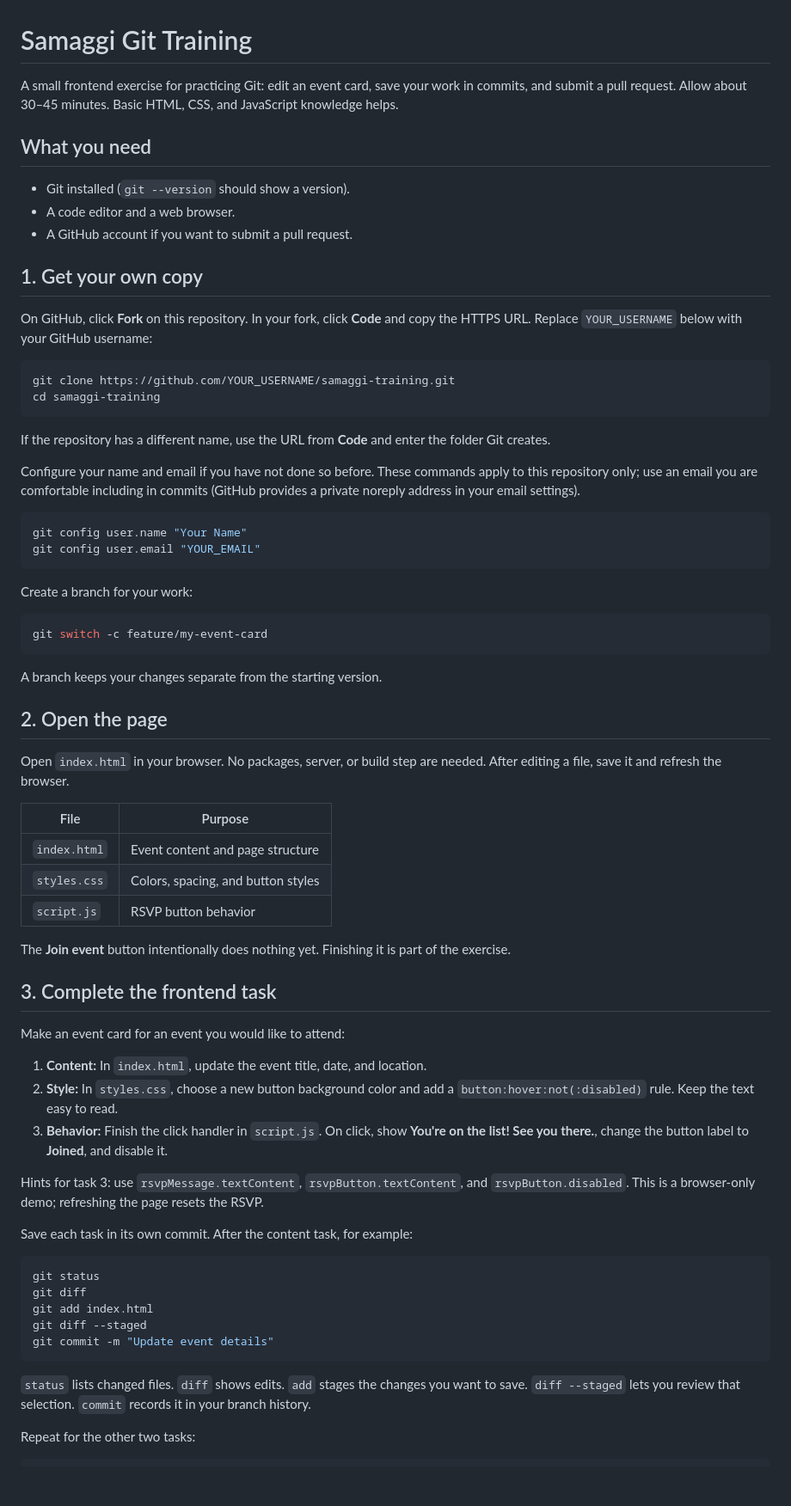
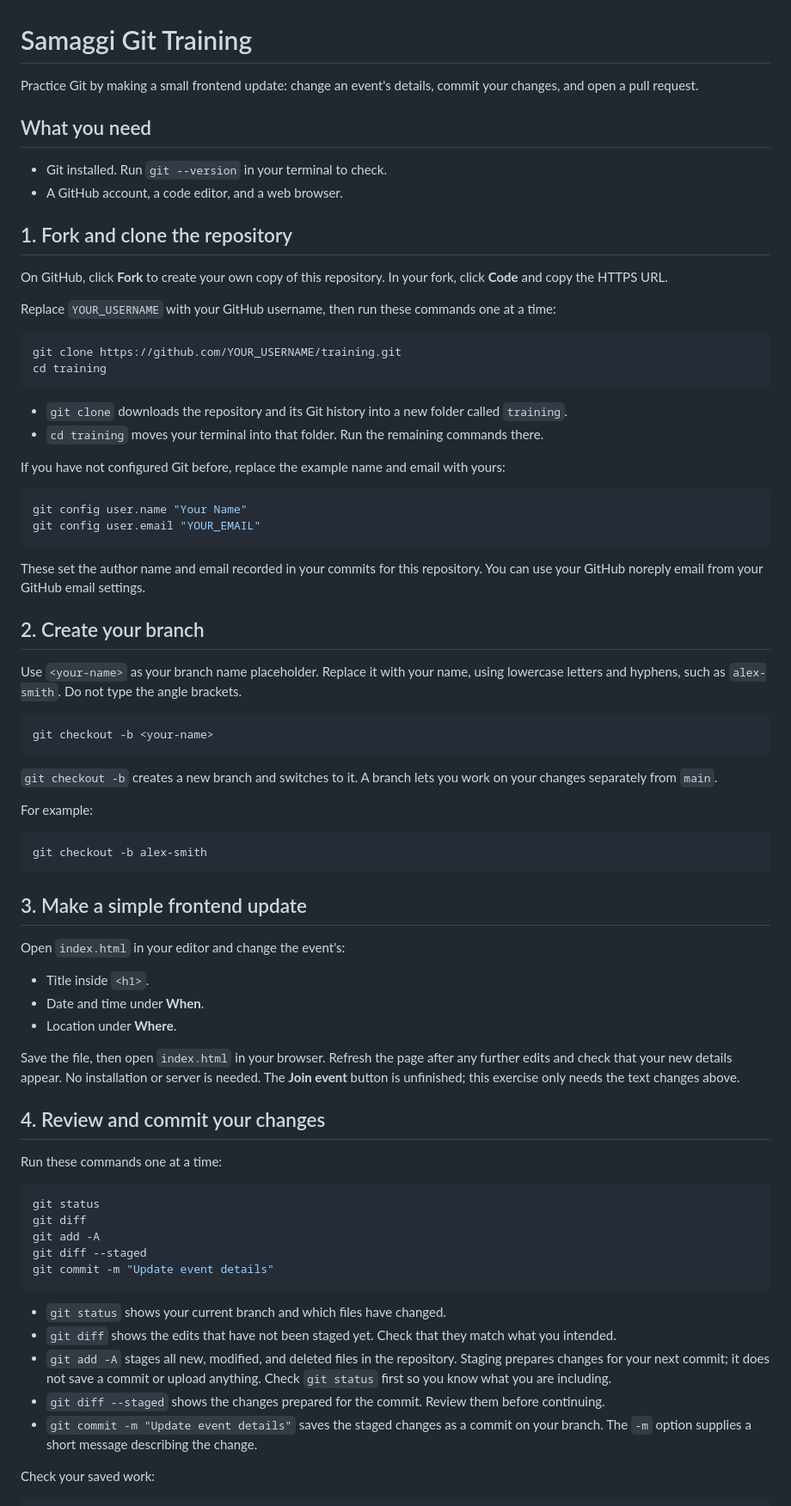
Before and after one commit to Samaggi-Samagom/training, a Markdown page: README.md, the part around one of its changes. Shown at 86% size. GitHub-like rendering; blank space fills up the shorter version.

````diff
--- a/README.md
+++ b/README.md
@@ -1,73 +1,79 @@
 # Samaggi Git Training
 
-A small frontend exercise for practicing Git: edit an event card, save your work in commits, and submit a pull request. Allow about 30–45 minutes. Basic HTML, CSS, and JavaScript knowledge helps.
+Practice Git by making a small frontend update: change an event's details, commit your changes, and open a pull request.
 
 ## What you need
 
-- Git installed (`git --version` should show a version).
-- A code editor and a web browser.
-- A GitHub account if you want to submit a pull request.
+- Git installed. Run `git --version` in your terminal to check.
+- A GitHub account, a code editor, and a web browser.
 
-## 1. Get your own copy
+## 1. Fork and clone the repository
 
-On GitHub, click **Fork** on this repository. In your fork, click **Code** and copy the HTTPS URL. Replace `YOUR_USERNAME` below with your GitHub username:
+On GitHub, click **Fork** to create your own copy of this repository. In your fork, click **Code** and copy the HTTPS URL.
+
+Replace `YOUR_USERNAME` with your GitHub username, then run these commands one at a time:
 
 ```sh
-git clone https://github.com/YOUR_USERNAME/samaggi-training.git
-cd samaggi-training
+git clone https://github.com/YOUR_USERNAME/training.git
+cd training
 ```
 
-If the repository has a different name, use the URL from **Code** and enter the folder Git creates.
+- `git clone` downloads the repository and its Git history into a new folder called `training`.
+- `cd training` moves your terminal into that folder. Run the remaining commands there.
 
-Configure your name and email if you have not done so before. These commands apply to this repository only; use an email you are comfortable including in commits (GitHub provides a private noreply address in your email settings).
+If you have not configured Git before, replace the example name and email with yours:
 
 ```sh
 git config user.name "Your Name"
 git config user.email "YOUR_EMAIL"
 ```
 
-Create a branch for your work:
+These set the author name and email recorded in your commits for this repository. You can use your GitHub noreply email from your GitHub email settings.
+
+## 2. Create your branch
+
+Use `<your-name>` as your branch name placeholder. Replace it with your name, using lowercase letters and hyphens, such as `alex-smith`. Do not type the angle brackets.
 
 ```sh
-git switch -c feature/my-event-card
+git checkout -b <your-name>
 ```
 
-A branch keeps your changes separate from the starting version.
+`git checkout -b` creates a new branch and switches to it. A branch lets you work on your changes separately from `main`.
 
-## 2. Open the page
+For example:
 
-Open `index.html` in your browser. No packages, server, or build step are needed. After editing a file, save it and refresh the browser.
+```sh
+git checkout -b alex-smith
+```
 
-| File | Purpose |
-| --- | --- |
-| `index.html` | Event content and page structure |
-| `styles.css` | Colors, spacing, and button styles |
-| `script.js` | RSVP button behavior |
+## 3. Make a simple frontend update
 
-The **Join event** button intentionally does nothing yet. Finishing it is part of the exercise.
+Open `index.html` in your editor and change the event's:
 
-## 3. Complete the frontend task
+- Title inside `<h1>`.
+- Date and time under **When**.
+- Location under **Where**.
 
-Make an event card for an event you would like to attend:
+Save the file, then open `index.html` in your browser. Refresh the page after any further edits and check that your new details appear. No installation or server is needed. The **Join event** button is unfinished; this exercise only needs the text changes above.
 
-1. **Content:** In `index.html`, update the event title, date, and location.
-2. **Style:** In `styles.css`, choose a new button background color and add a `button:hover:not(:disabled)` rule. Keep the text easy to read.
-3. **Behavior:** Finish the click handler in `script.js`. On click, show **You're on the list! See you there.**, change the button label to **Joined**, and disable it.
+## 4. Review and commit your changes
 
-Hints for task 3: use `rsvpMessage.textContent`, `rsvpButton.textContent`, and `rsvpButton.disabled`. This is a browser-only demo; refreshing the page resets the RSVP.
-
-Save each task in its own commit. After the content task, for example:
+Run these commands one at a time:
 
 ```sh
 git status
 git diff
-git add index.html
+git add -A
 git diff --staged
 git commit -m "Update event details"
 ```
 
-`status` lists changed files. `diff` shows edits. `add` stages the changes you want to save. `diff --staged` lets you review that selection. `commit` records it in your branch history.
+- `git status` shows your current branch and which files have changed.
+- `git diff` shows the edits that have not been staged yet. Check that they match what you intended.
+- `git add -A` stages all new, modified, and deleted files in the repository. Staging prepares changes for your next commit; it does not save a commit or upload anything. Check `git status` first so you know what you are including.
+- `git diff --staged` shows the changes prepared for the commit. Review them before continuing.
+- `git commit -m "Update event details"` saves the staged changes as a commit on your branch. The `-m` option supplies a short message describing the change.
 
-Repeat for the other two tasks:
+Check your saved work:
 
 ```sh
````
Also changed, not shown: other parts of README.md (+16 -42 lines).
